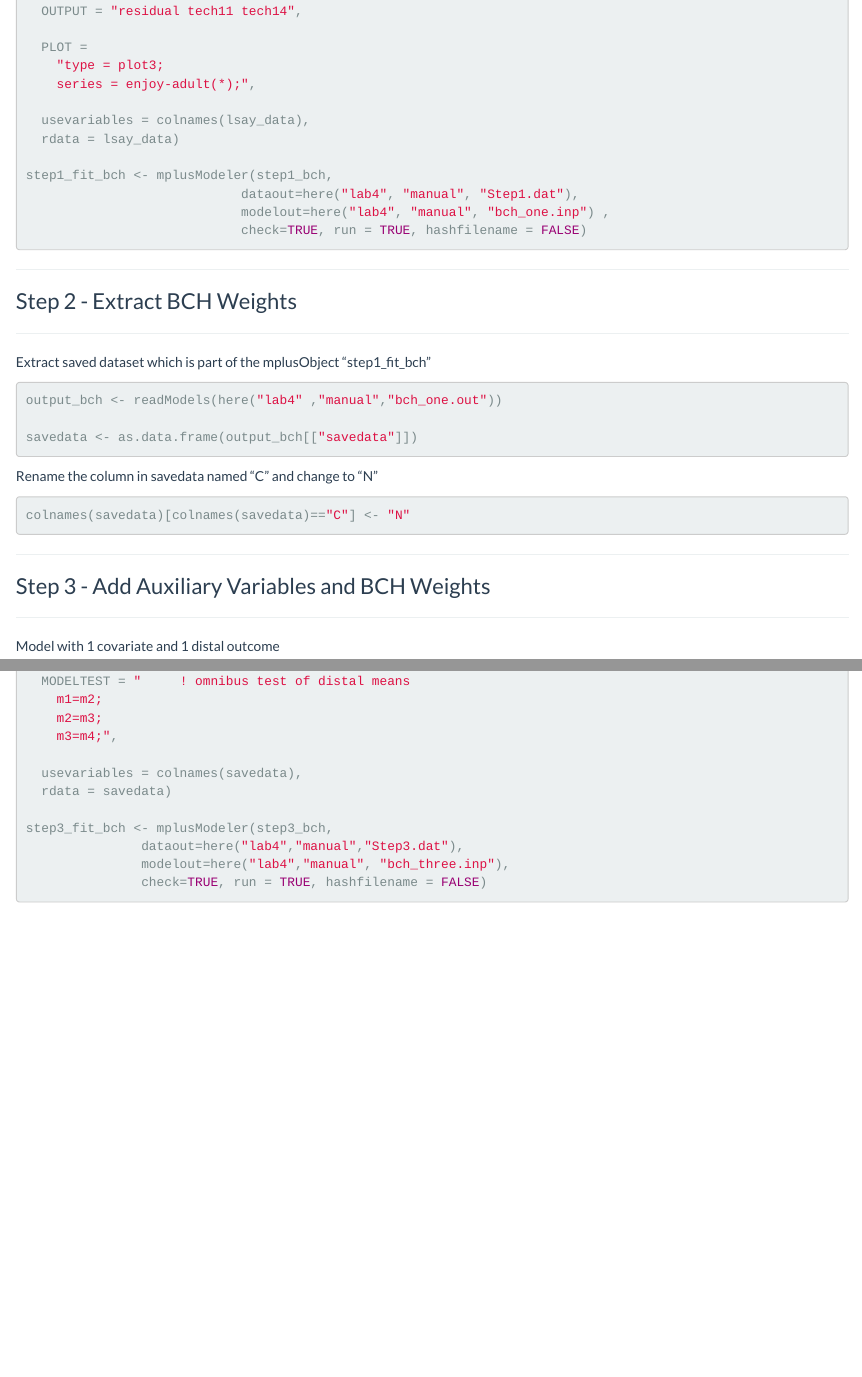
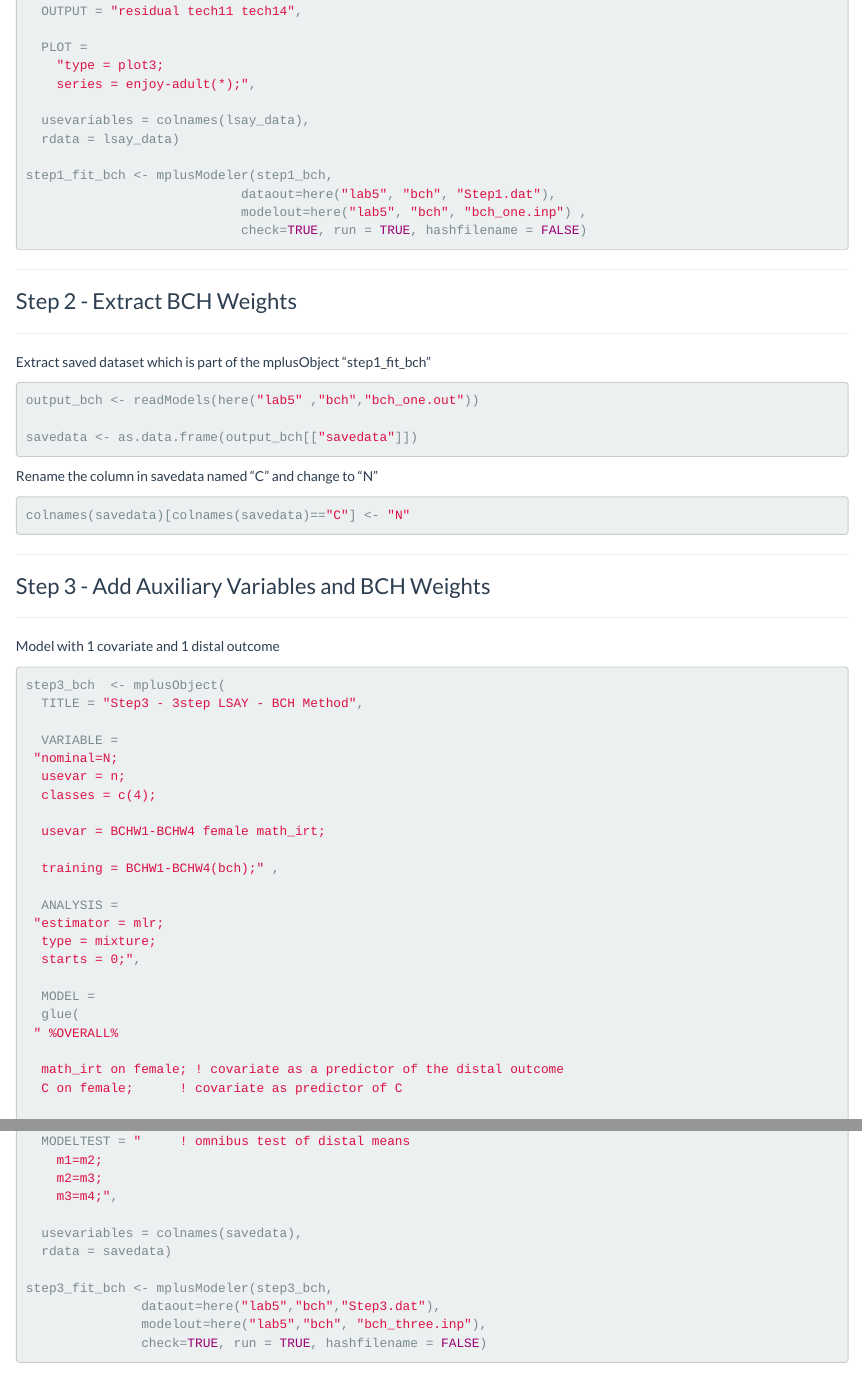
Before and after one commit to immerse-ucsb/in-person-day2, an R Markdown document (lab5/lab5_bch.Rmd): the page in a window 1100 px wide, from 3050 px down, and a second part further down, joined at a grey line. The pictures show the output file lab5/lab5_bch.html that the author committed with the source, opened offline.

Commit message:
knitted lab 5

````diff
--- a/lab5/lab5_bch.Rmd
+++ b/lab5/lab5_bch.Rmd
@@ -190,8 +190,8 @@ step1_bch  <- mplusObject(
   rdata = lsay_data)
 
 step1_fit_bch <- mplusModeler(step1_bch,
-                            dataout=here("lab4", "manual", "Step1.dat"),
-                            modelout=here("lab4", "manual", "bch_one.inp") ,
+                            dataout=here("lab5", "bch", "Step1.dat"),
+                            modelout=here("lab5", "bch", "bch_one.inp") ,
                             check=TRUE, run = TRUE, hashfilename = FALSE)
 ```
 
@@ -204,7 +204,7 @@ step1_fit_bch <- mplusModeler(step1_bch,
 Extract saved dataset which is part of the mplusObject "step1_fit_bch"
 
 ```{r}
-output_bch <- readModels(here("lab4" ,"manual","bch_one.out"))
+output_bch <- readModels(here("lab5" ,"bch","bch_one.out"))
 
 savedata <- as.data.frame(output_bch[["savedata"]])
 ```
@@ -248,6 +248,7 @@ step3_bch  <- mplusObject(
   glue(
  " %OVERALL%
 
+  math_irt on female; ! covariate as a predictor of the distal outcome
   C on female;      ! covariate as predictor of C
 
   %C#1%
@@ -290,8 +291,8 @@ step3_bch  <- mplusObject(
   rdata = savedata)
 
 step3_fit_bch <- mplusModeler(step3_bch,
-               dataout=here("lab4","manual","Step3.dat"),
-               modelout=here("lab4","manual", "bch_three.inp"),
+               dataout=here("lab5","bch","Step3.dat"),
+               modelout=here("lab5","bch", "bch_three.inp"),
                check=TRUE, run = TRUE, hashfilename = FALSE)
 ```
 
````
Also changed, not shown: lab5/lab5_bch.html, lab5/lab5_bch.Rmd (6 more changed lines).
